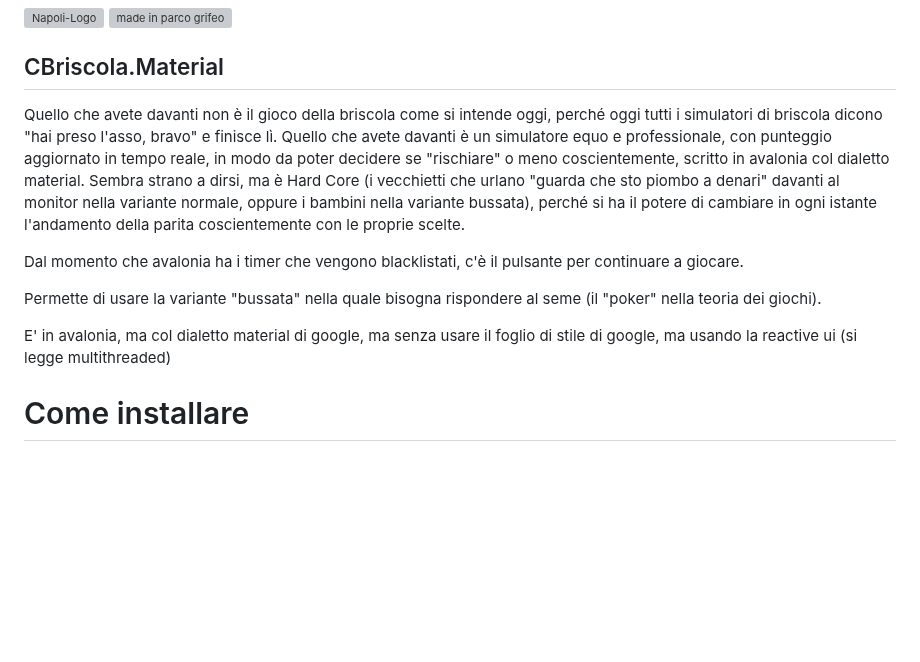
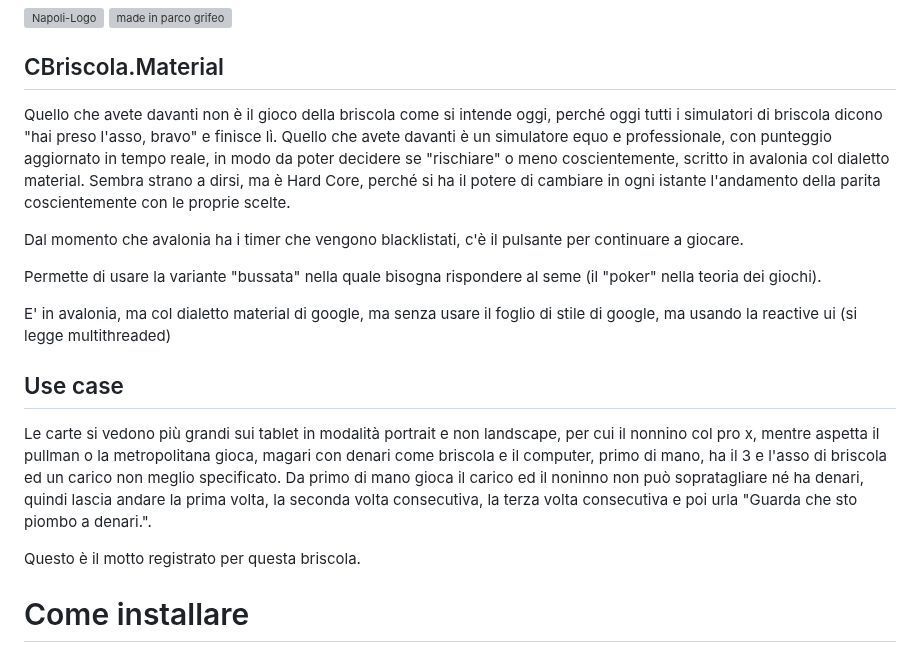
Before and after one commit to GiulianoSpaghetti/CBriscola.Material, a Markdown page: README.md, the part around the change. Rendered like a GitHub page; blank space fills up the shorter version; grey boxes are pictures that could not be loaded.

```diff
--- a/README.md
+++ b/README.md
@@ -9,13 +9,20 @@ Questo gioco dimostra che la teoria dei giochi è vera: l'algorimo brevettato fu
 
 
 ## CBriscola.Material
-Quello che avete davanti non è il gioco della briscola come si intende oggi, perché oggi tutti i simulatori di briscola dicono "hai preso l'asso, bravo" e finisce lì. Quello che avete davanti è un simulatore equo e professionale, con punteggio aggiornato in tempo reale, in modo da poter decidere se "rischiare" o meno coscientemente, scritto in avalonia col dialetto material. Sembra strano a dirsi, ma è Hard Core (i vecchietti che urlano "guarda che sto piombo a denari" davanti al monitor nella variante normale, oppure i bambini nella variante bussata), perché si ha il potere di cambiare in ogni istante l'andamento della parita coscientemente con le proprie scelte.
+Quello che avete davanti non è il gioco della briscola come si intende oggi, perché oggi tutti i simulatori di briscola dicono "hai preso l'asso, bravo" e finisce lì. Quello che avete davanti è un simulatore equo e professionale, con punteggio aggiornato in tempo reale, in modo da poter decidere se "rischiare" o meno coscientemente, scritto in avalonia col dialetto material. Sembra strano a dirsi, ma è Hard Core, perché si ha il potere di cambiare in ogni istante l'andamento della parita coscientemente con le proprie scelte.
 
 Dal momento che avalonia ha i timer che vengono blacklistati, c'è il pulsante per continuare a giocare.
 
 Permette di usare la variante "bussata" nella quale bisogna rispondere al seme (il "poker" nella teoria dei giochi).
 
 E' in avalonia, ma col dialetto material di google, ma senza usare il foglio di stile di google, ma usando la reactive ui (si legge multithreaded)
+
+## Use case
+
+Le carte si vedono più grandi sui tablet in modalità portrait e non landscape, per cui il nonnino col pro x, mentre aspetta il pullman o la metropolitana gioca, magari con denari come briscola e il computer, primo di mano, ha il 3 e l'asso di briscola ed un carico non meglio specificato. Da primo di mano gioca il carico ed il noninno non può sopratagliare né ha denari, quindi lascia andare la prima volta, la seconda volta consecutiva, la terza volta consecutiva e poi urla "Guarda che sto piombo a denari.".
+
+Questo è il motto registrato per questa briscola.
+
 
 # Come installare
 
```
